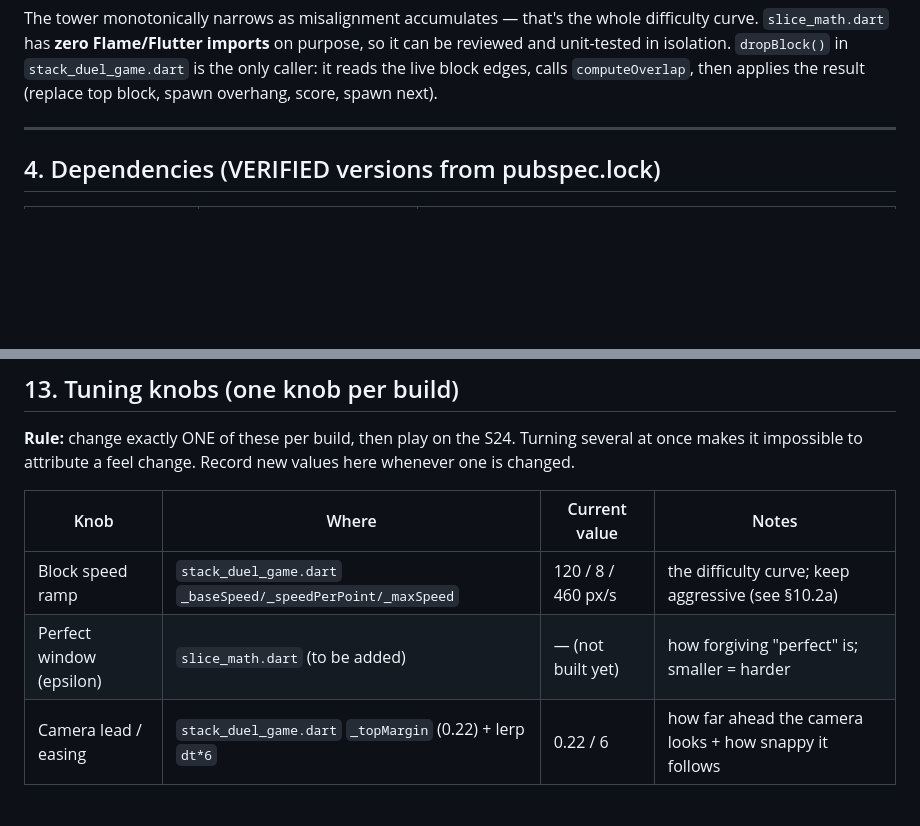
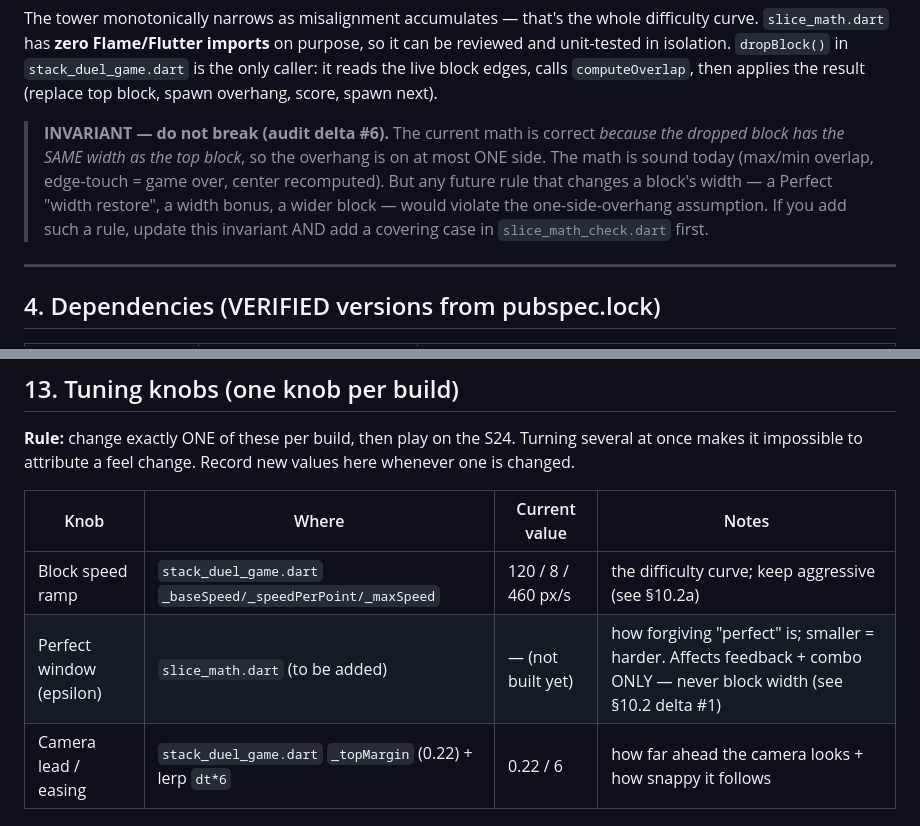
Before and after one commit to ganbaroff/LifeSimulator, a Markdown page: stack_duel/HANDOFF.md, 2 parts joined by grey strips. GitHub-like rendering; blank space fills up the shorter version.

```diff
--- a/stack_duel/HANDOFF.md
+++ b/stack_duel/HANDOFF.md
@@ -97,6 +97,14 @@ purpose, so it can be reviewed and unit-tested in isolation. `dropBlock()` in
 `stack_duel_game.dart` is the only caller: it reads the live block edges, calls
 `computeOverlap`, then applies the result (replace top block, spawn overhang,
 score, spawn next).
+
+> **INVARIANT — do not break (audit delta #6).** The current math is correct
+> *because the dropped block has the SAME width as the top block*, so the overhang
+> is on at most ONE side. The math is sound today (max/min overlap, edge-touch =
+> game over, center recomputed). But any future rule that changes a block's width
+> — a Perfect "width restore", a width bonus, a wider block — would violate the
+> one-side-overhang assumption. If you add such a rule, update this invariant AND
+> add a covering case in `slice_math_check.dart` first.
 
 ---
 
@@ -363,7 +386,7 @@ here whenever one is changed.
 | Knob | Where | Current value | Notes |
 |---|---|---|---|
 | Block speed ramp | `stack_duel_game.dart` `_baseSpeed/_speedPerPoint/_maxSpeed` | 120 / 8 / 460 px/s | the difficulty curve; keep aggressive (see §10.2a) |
-| Perfect window (epsilon) | `slice_math.dart` (to be added) | — (not built yet) | how forgiving "perfect" is; smaller = harder |
+| Perfect window (epsilon) | `slice_math.dart` (to be added) | — (not built yet) | how forgiving "perfect" is; smaller = harder. Affects feedback + combo ONLY — never block width (see §10.2 delta #1) |
 | Camera lead / easing | `stack_duel_game.dart` `_topMargin` (0.22) + lerp `dt*6` | 0.22 / 6 | how far ahead the camera looks + how snappy it follows |
 
 ---
```
Also changed, not shown: other parts of stack_duel/HANDOFF.md (+32 -11 lines).
